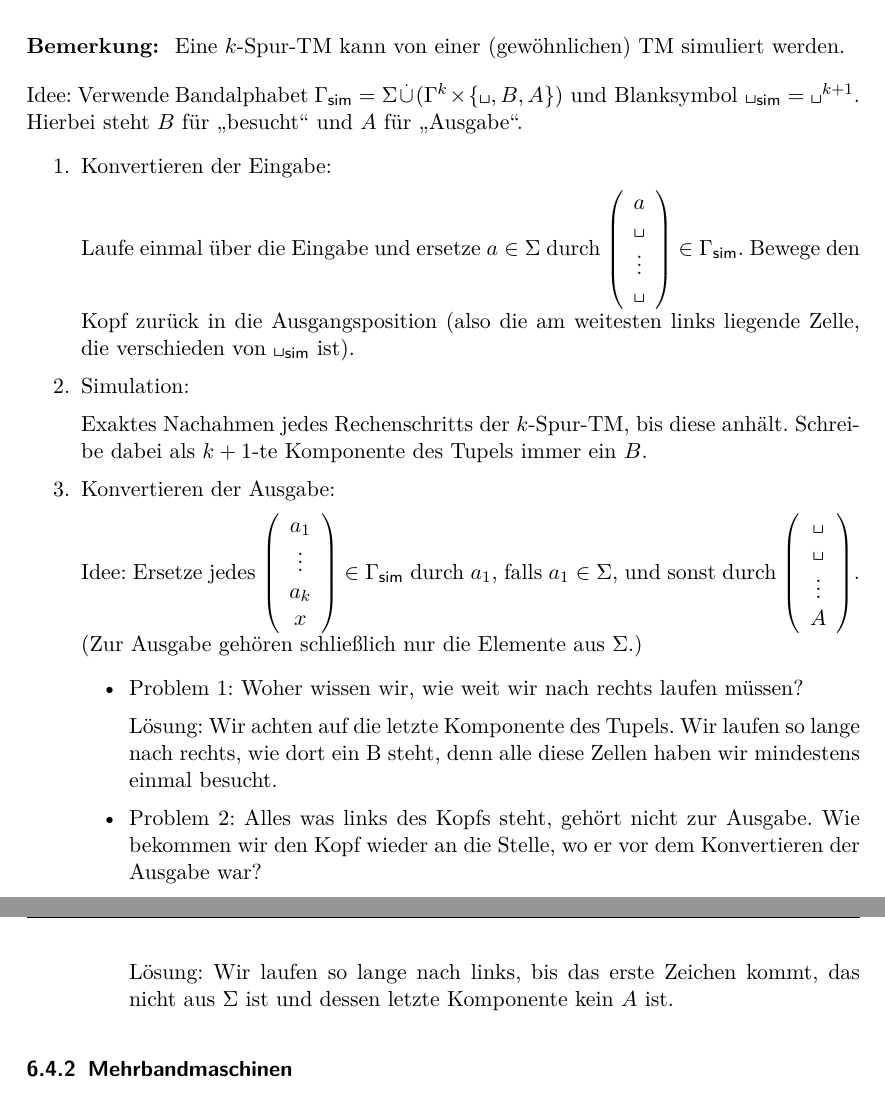
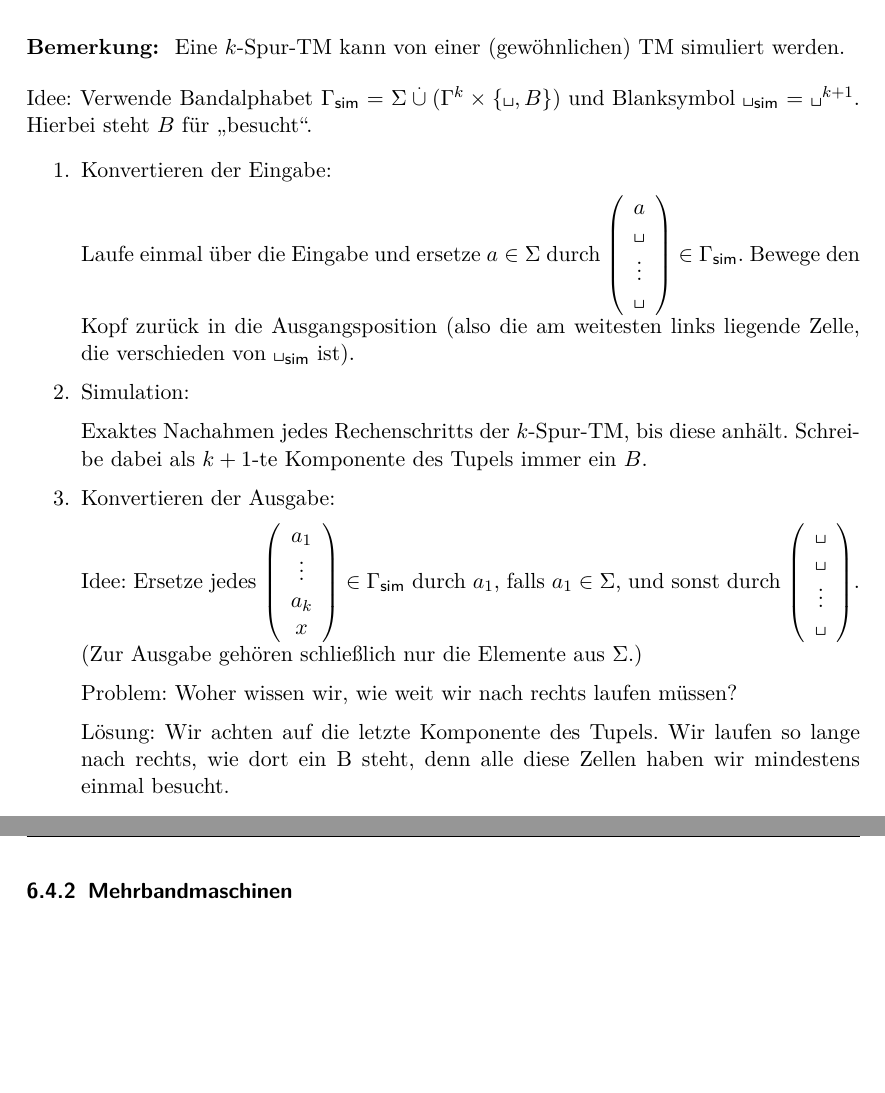
Before and after one commit to proglang/Informatik-III-Theoretische-Informatik, a LaTeX document (Info_3_Skript_WS2018-19.tex, which reads 5-Turing_und_Church.tex): two parts of pages 81 and 82 of 92, joined at a grey line, cut so that both start at the same text, the shorter picture padded with empty space. Compiled offline with pdfLaTeX.

Commit message:
minor fix, datenote

```diff
--- a/5-Turing_und_Church.tex
+++ b/5-Turing_und_Church.tex
@@ -667,8 +667,8 @@ Eine $k$-Spur-\ac{TM} kann von einer (gewöhnlichen) \ac{TM} simuliert werden.
 
 \medskip
 
-Idee: Verwende Bandalphabet $\Gamma_\mathsf{sim} = \Sigma \overset{.}{\cup} (\Gamma^k\times\{\blank, B, A\})\text{ und Blanksymbol } \blank_\mathsf{sim}=\blank^{k+1}$.
-Hierbei steht $B$ für "`besucht"' und $A$ für "`Ausgabe"'.
+Idee: Verwende Bandalphabet $\Gamma_\mathsf{sim} = \Sigma \overset{.}{\cup} (\Gamma^k\times\{\blank, B\})\text{ und Blanksymbol } \blank_\mathsf{sim}=\blank^{k+1}$.
+Hierbei steht $B$ für "`besucht"'.
 
 \begin{enumerate}
  \item Konvertieren der Eingabe:
@@ -684,21 +684,15 @@ Hierbei steht $B$ für "`besucht"' und $A$ für "`Ausgabe"'.
  \item Konvertieren der Ausgabe:
 
  Idee: Ersetze jedes $\left(\begin{array}{c}a_1\\ \vdots\\ a_k\\ x\end{array}\right)\in\Gamma_\mathsf{sim}$ durch $a_1$, falls $a_1\in\Sigma$, und sonst durch
- $\left(\begin{array}{c}\mblank \\ \mblank\\ \vdots\\ A\end{array}\right)$.
+ $\left(\begin{array}{c}\mblank \\ \mblank\\ \vdots\\ \mblank\end{array}\right)$.
  (Zur Ausgabe gehören schließlich nur die Elemente aus $\Sigma$.)
 
- \begin{itemize}
-  \item Problem 1: Woher wissen wir, wie weit wir nach rechts laufen müssen?
+	Problem: Woher wissen wir, wie weit wir nach rechts laufen müssen?
 
   Lösung: Wir achten auf die letzte Komponente des Tupels.
   Wir laufen so lange nach rechts, wie dort ein B steht, denn alle diese Zellen haben wir mindestens einmal besucht.
 
-  \item Problem 2: Alles was links des Kopfs steht, gehört nicht zur Ausgabe.
-  Wie bekommen wir den Kopf wieder an die Stelle, wo er vor dem Konvertieren der Ausgabe war?
-
-  Lösung: Wir laufen so lange nach links, bis das erste Zeichen kommt, das nicht aus $\Sigma$ ist und dessen letzte Komponente kein $A$ ist.
  \qedhere
- \end{itemize}
 \end{enumerate}
 \end{Bemerkung}
 
```
Also changed, not shown: 5-Turing_und_Church.tex (2 more changed lines).
